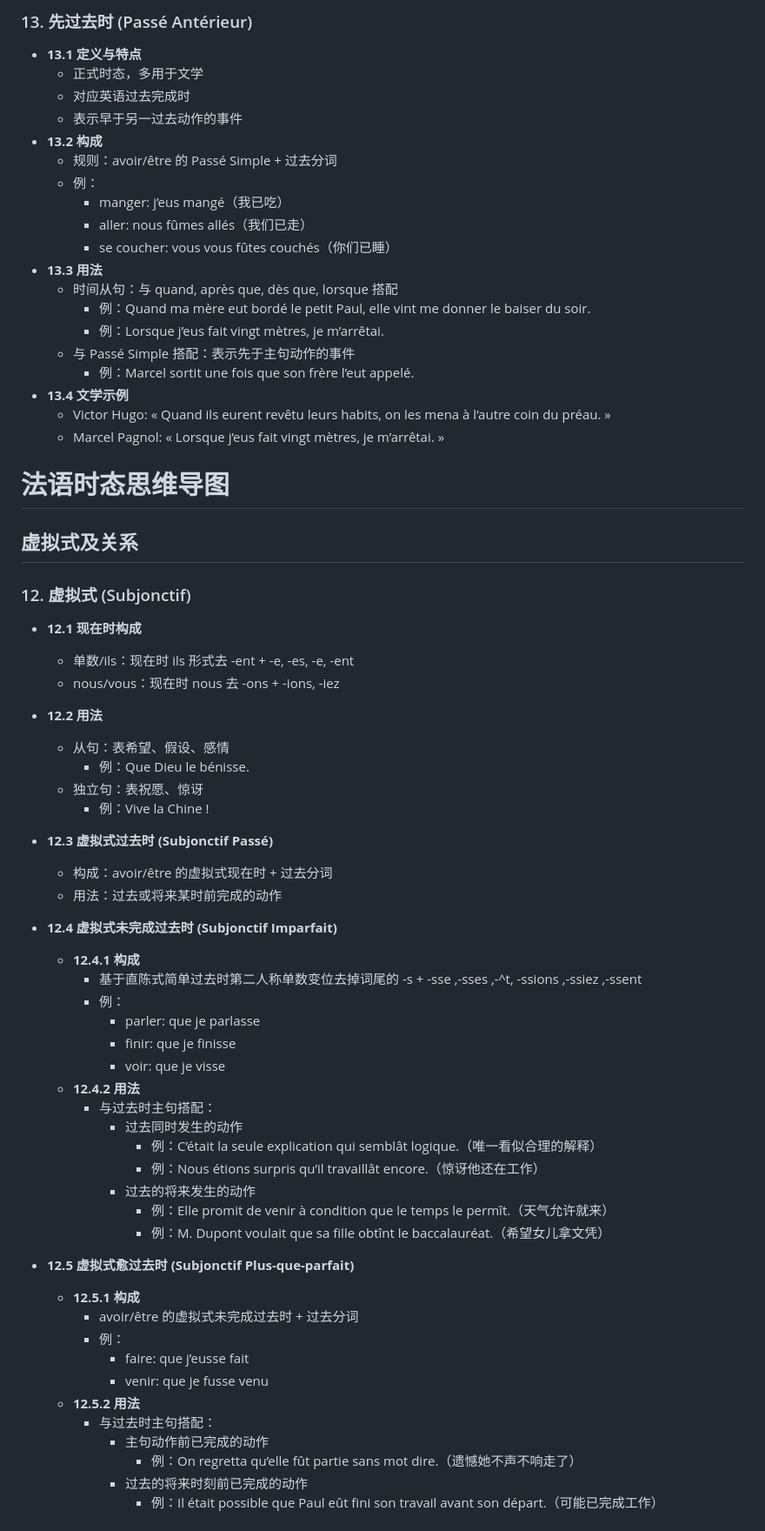
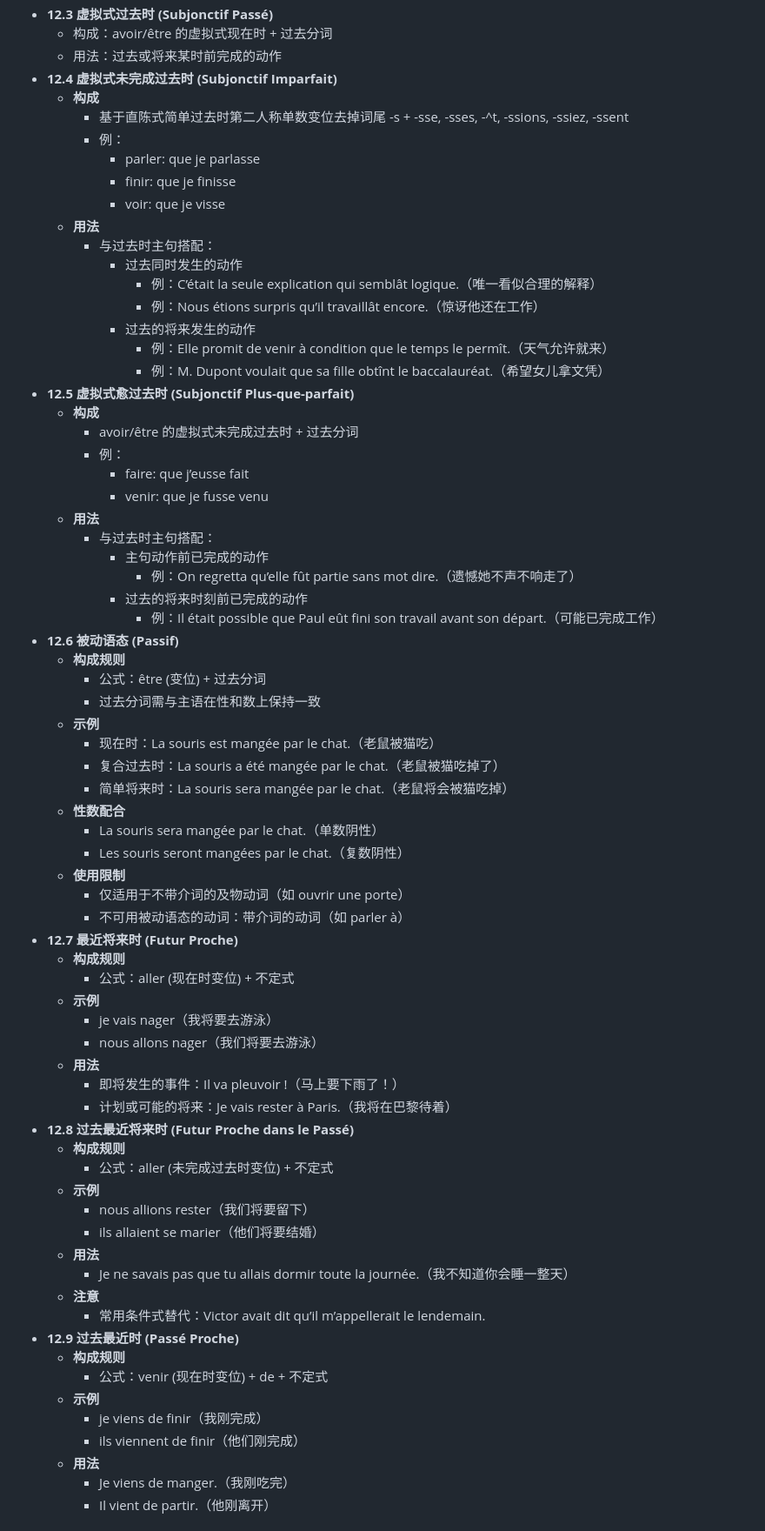
Before and after one commit to yanglei-985/grammaire, a Markdown page: 语法markdown原文.md, the part around the change printed below. Shown: that part at 87% size. GitHub-like rendering.

```diff
--- a/语法markdown原文.md
+++ b/语法markdown原文.md
@@ -204,50 +141,14 @@
-### 13. 先过去时 (Passé Antérieur)
-- **13.1 定义与特点**
-  - 正式时态，多用于文学
-  - 对应英语过去完成时
-  - 表示早于另一过去动作的事件
-- **13.2 构成**
-  - 规则：avoir/être 的 Passé Simple + 过去分词
-  - 例：
-    - manger: j’eus mangé（我已吃）
-    - aller: nous fûmes allés（我们已走）
-    - se coucher: vous vous fûtes couchés（你们已睡）
-- **13.3 用法**
-  - 时间从句：与 quand, après que, dès que, lorsque 搭配
-    - 例：Quand ma mère eut bordé le petit Paul, elle vint me donner le baiser du soir.
-    - 例：Lorsque j’eus fait vingt mètres, je m’arrêtai.
-  - 与 Passé Simple 搭配：表示先于主句动作的事件
-    - 例：Marcel sortit une fois que son frère l’eut appelé.
-- **13.4 文学示例**
-  - Victor Hugo: « Quand ils eurent revêtu leurs habits, on les mena à l’autre coin du préau. »
-  - Marcel Pagnol: « Lorsque j’eus fait vingt mètres, je m’arrêtai. »
-
-# 法语时态思维导图
-
-## 虚拟式及关系
-
-### 12. 虚拟式 (Subjonctif)
-- **12.1 现在时构成**
-  - 单数/ils：现在时 ils 形式去 -ent + -e, -es, -e, -ent
-  - nous/vous：现在时 nous 去 -ons + -ions, -iez
-- **12.2 用法**
-  - 从句：表希望、假设、感情
-    - 例：Que Dieu le bénisse.
-  - 独立句：表祝愿、惊讶
-    - 例：Vive la Chine !
-
 - **12.3 虚拟式过去时 (Subjonctif Passé)**
   - 构成：avoir/être 的虚拟式现在时 + 过去分词
   - 用法：过去或将来某时前完成的动作
-
 - **12.4 虚拟式未完成过去时 (Subjonctif Imparfait)**
-  - **12.4.1 构成**
-    - 基于直陈式简单过去时第二人称单数变位去掉词尾的 -s + -sse ,-sses ,-^t, -ssions ,-ssiez ,-ssent
+  - **构成**
+    - 基于直陈式简单过去时第二人称单数变位去掉词尾 -s + -sse, -sses, -^t, -ssions, -ssiez, -ssent
     - 例：
       - parler: que je parlasse
       - finir: que je finisse
       - voir: que je visse
-  - **12.4.2 用法**
+  - **用法**
     - 与过去时主句搭配：
       - 过去同时发生的动作
         - 例：C’était la seule explication qui semblât logique.（唯一看似合理的解释）
@@ -255,17 +156,58 @@
       - 过去的将来发生的动作
         - 例：Elle promit de venir à condition que le temps le permît.（天气允许就来）
         - 例：M. Dupont voulait que sa fille obtînt le baccalauréat.（希望女儿拿文凭）
-
 - **12.5 虚拟式愈过去时 (Subjonctif Plus-que-parfait)**
-  - **12.5.1 构成**
+  - **构成**
     - avoir/être 的虚拟式未完成过去时 + 过去分词
     - 例：
       - faire: que j’eusse fait
       - venir: que je fusse venu
-  - **12.5.2 用法**
+  - **用法**
     - 与过去时主句搭配：
       - 主句动作前已完成的动作
         - 例：On regretta qu’elle fût partie sans mot dire.（遗憾她不声不响走了）
       - 过去的将来时刻前已完成的动作
         - 例：Il était possible que Paul eût fini son travail avant son départ.（可能已完成工作）
+- **12.6 被动语态 (Passif)**
+  - **构成规则**
+    - 公式：être (变位) + 过去分词
+    - 过去分词需与主语在性和数上保持一致
+  - **示例**
+    - 现在时：La souris est mangée par le chat.（老鼠被猫吃）
+    - 复合过去时：La souris a été mangée par le chat.（老鼠被猫吃掉了）
+    - 简单将来时：La souris sera mangée par le chat.（老鼠将会被猫吃掉）
+  - **性数配合**
+    - La souris sera mangée par le chat.（单数阴性）
+    - Les souris seront mangées par le chat.（复数阴性）
+  - **使用限制**
+    - 仅适用于不带介词的及物动词（如 ouvrir une porte）
+    - 不可用被动语态的动词：带介词的动词（如 parler à）
+- **12.7 最近将来时 (Futur Proche)**
+  - **构成规则**
+    - 公式：aller (现在时变位) + 不定式
+  - **示例**
+    - je vais nager（我将要去游泳）
+    - nous allons nager（我们将要去游泳）
+  - **用法**
+    - 即将发生的事件：Il va pleuvoir !（马上要下雨了！）
+    - 计划或可能的将来：Je vais rester à Paris.（我将在巴黎待着）
+- **12.8 过去最近将来时 (Futur Proche dans le Passé)**
+  - **构成规则**
+    - 公式：aller (未完成过去时变位) + 不定式
+  - **示例**
+    - nous allions rester（我们将要留下）
+    - ils allaient se marier（他们将要结婚）
+  - **用法**
+    - Je ne savais pas que tu allais dormir toute la journée.（我不知道你会睡一整天）
+  - **注意**
+    - 常用条件式替代：Victor avait dit qu’il m’appellerait le lendemain.
+- **12.9 过去最近时 (Passé Proche)**
+  - **构成规则**
+    - 公式：venir (现在时变位) + de + 不定式
+  - **示例**
+    - je viens de finir（我刚完成）
+    - ils viennent de finir（他们刚完成）
+  - **用法**
+    - Je viens de manger.（我刚吃完）
+    - Il vient de partir.（他刚离开）
 
```
Also changed, not shown: other parts of 语法markdown原文.md (+48 -66 lines).
